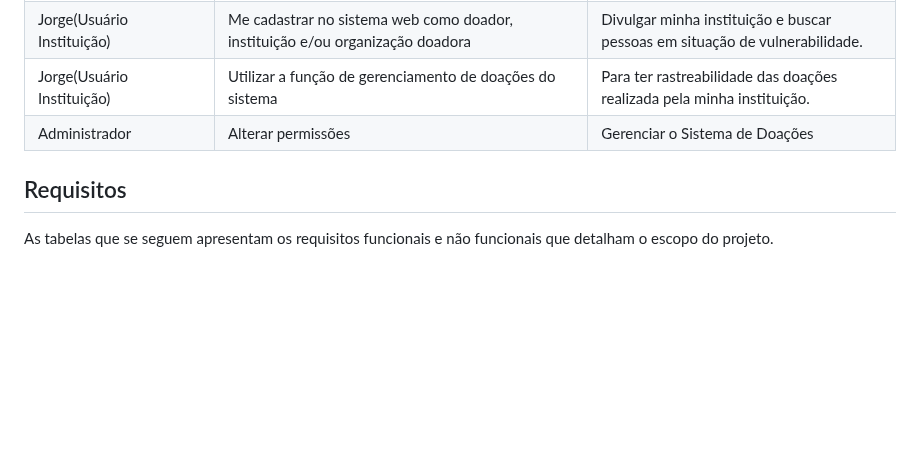
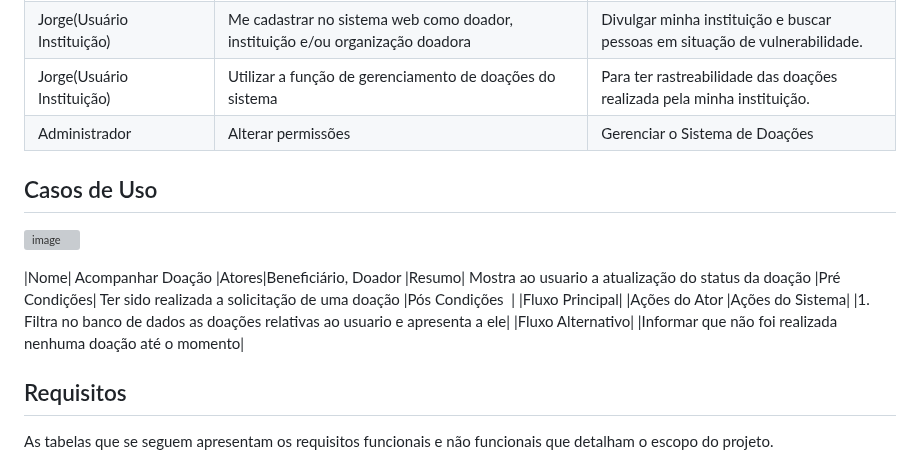
Before and after one commit to ICEI-PUC-Minas-PBR-SI/pbr-si-2023-1-p1-proj-web-g5-suda-brasi, a Markdown page: docs/especification.md, the part around the change. Rendered like a GitHub page; blank space fills up the shorter version; grey boxes are pictures that could not be loaded.

```diff
--- a/docs/especification.md
+++ b/docs/especification.md
@@ -38,6 +38,21 @@ Com base na análise das personas forma identificadas as seguintes histórias de
 |Jorge(Usuário Instituição)|Me cadastrar no sistema web como doador, instituição e/ou organização doadora| Divulgar minha instituição e buscar pessoas em situação de vulnerabilidade.|
 |Jorge(Usuário Instituição)|Utilizar a função de gerenciamento de doações do sistema | Para ter rastreabilidade das doações realizada pela minha instituição.|
 |Administrador       |Alterar permissões                   |Gerenciar o Sistema de Doações           |
+
+## Casos de Uso
+
+![image](https://github.com/ICEI-PUC-Minas-PBR-SI/pbr-si-2023-1-p1-proj-web-g5-suda-brasi/assets/105471632/f5f416fa-3ca5-4138-ba26-5bbb58644171)
+
+|Nome|	Acompanhar Doação
+|Atores|Beneficiário, Doador
+|Resumo|	Mostra ao usuario a atualização do status da doação
+|Pré Condições|	Ter sido realizada a solicitação de uma doação
+|Pós Condições	 |
+|Fluxo Principal|
+|Ações do Ator	|Ações do Sistema|
+|1. Filtra no banco de dados as doações relativas ao usuario e apresenta a ele|
+|Fluxo Alternativo|
+|Informar que não foi realizada nenhuma doação até o momento|
 
 
 ## Requisitos
```
